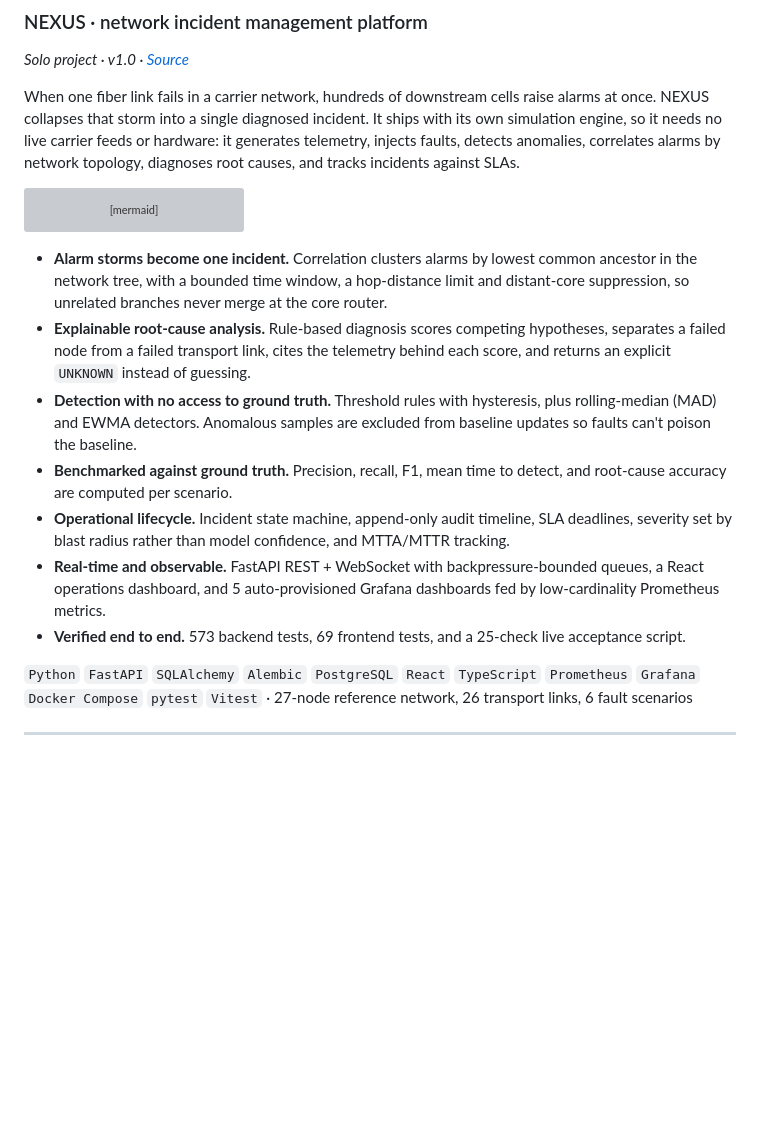
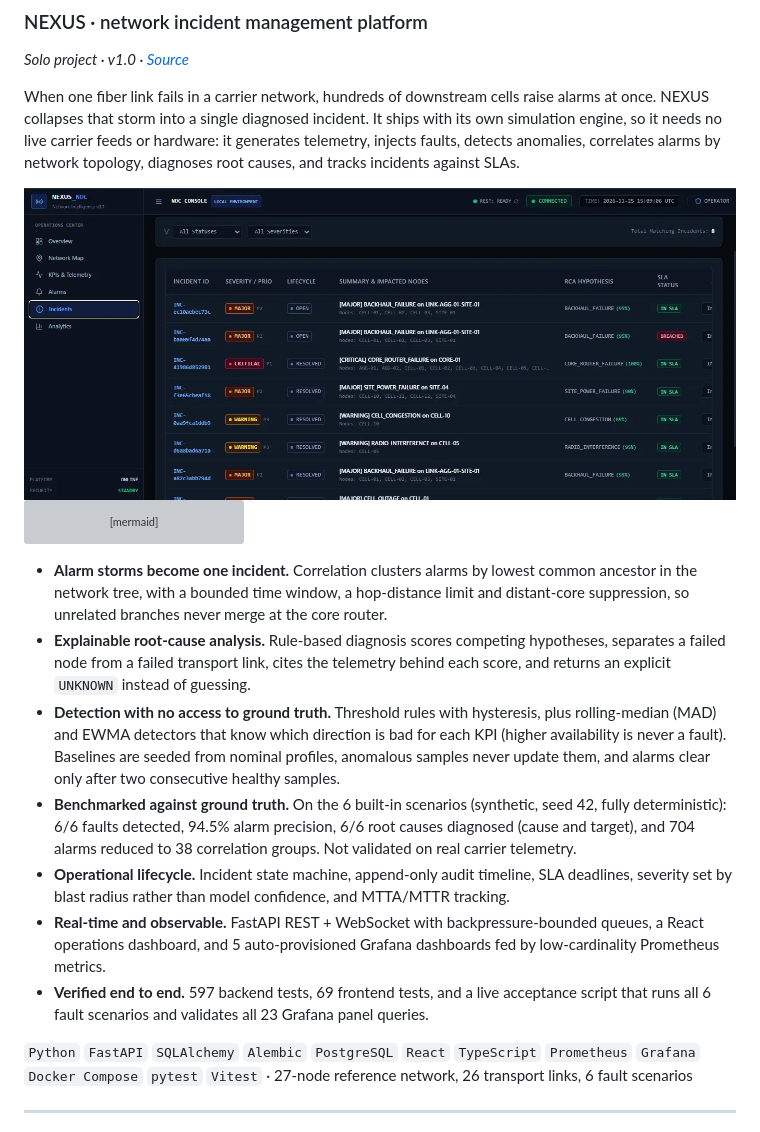
Before and after one commit to shreysherikar/shreysherikar, a Markdown page: README.md, the part around the change. Rendered like a GitHub page; pictures changed too: assets/nexus-incident.png (added); blank space fills up the shorter version; grey boxes are pictures that could not be loaded.

Commit message:
Nexus Final

````diff
--- a/README.md
+++ b/README.md
@@ -76,6 +76,8 @@ flowchart LR
 
 When one fiber link fails in a carrier network, hundreds of downstream cells raise alarms at once. NEXUS collapses that storm into a single diagnosed incident. It ships with its own simulation engine, so it needs no live carrier feeds or hardware: it generates telemetry, injects faults, detects anomalies, correlates alarms by network topology, diagnoses root causes, and tracks incidents against SLAs.
 
+<img src="assets/nexus-incident.png" alt="NEXUS NOC console: incidents with root-cause hypotheses, confidence and SLA status" width="720"/>
+
 ```mermaid
 flowchart LR
     F["Fault injection<br/>6 scenarios"] --> T["Synthetic telemetry"]
@@ -92,11 +94,11 @@ flowchart LR
 
 - **Alarm storms become one incident.** Correlation clusters alarms by lowest common ancestor in the network tree, with a bounded time window, a hop-distance limit and distant-core suppression, so unrelated branches never merge at the core router.
 - **Explainable root-cause analysis.** Rule-based diagnosis scores competing hypotheses, separates a failed node from a failed transport link, cites the telemetry behind each score, and returns an explicit `UNKNOWN` instead of guessing.
-- **Detection with no access to ground truth.** Threshold rules with hysteresis, plus rolling-median (MAD) and EWMA detectors. Anomalous samples are excluded from baseline updates so faults can't poison the baseline.
-- **Benchmarked against ground truth.** Precision, recall, F1, mean time to detect, and root-cause accuracy are computed per scenario.
+- **Detection with no access to ground truth.** Threshold rules with hysteresis, plus rolling-median (MAD) and EWMA detectors that know which direction is bad for each KPI (higher availability is never a fault). Baselines are seeded from nominal profiles, anomalous samples never update them, and alarms clear only after two consecutive healthy samples.
+- **Benchmarked against ground truth.** On the 6 built-in scenarios (synthetic, seed 42, fully deterministic): 6/6 faults detected, 94.5% alarm precision, 6/6 root causes diagnosed (cause and target), and 704 alarms reduced to 38 correlation groups. Not validated on real carrier telemetry.
 - **Operational lifecycle.** Incident state machine, append-only audit timeline, SLA deadlines, severity set by blast radius rather than model confidence, and MTTA/MTTR tracking.
 - **Real-time and observable.** FastAPI REST + WebSocket with backpressure-bounded queues, a React operations dashboard, and 5 auto-provisioned Grafana dashboards fed by low-cardinality Prometheus metrics.
-- **Verified end to end.** 573 backend tests, 69 frontend tests, and a 25-check live acceptance script.
+- **Verified end to end.** 597 backend tests, 69 frontend tests, and a live acceptance script that runs all 6 fault scenarios and validates all 23 Grafana panel queries.
 
 `Python` `FastAPI` `SQLAlchemy` `Alembic` `PostgreSQL` `React` `TypeScript` `Prometheus` `Grafana` `Docker Compose` `pytest` `Vitest` · 27-node reference network, 26 transport links, 6 fault scenarios
 
````
